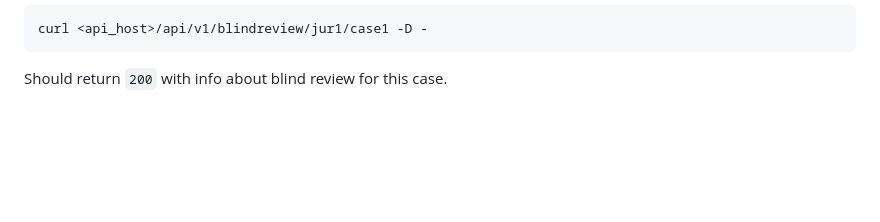
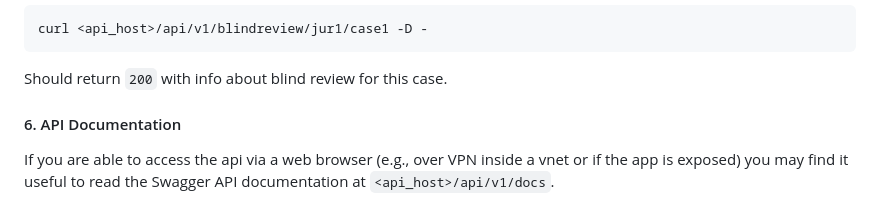
Before and after one commit to stanford-policylab/blind-charging-api, a Markdown page: README.md, the part around the change. Rendered like a GitHub page; blank space fills up the shorter version.

Commit message:
note about api docs

````diff
--- a/README.md
+++ b/README.md
@@ -191,3 +191,7 @@ curl <api_host>/api/v1/blindreview/jur1/case1 -D -
 ```
 
 Should return `200` with info about blind review for this case.
+
+#### 6. API Documentation
+
+If you are able to access the api via a web browser (e.g., over VPN inside a vnet or if the app is exposed) you may find it useful to read the Swagger API documentation at `<api_host>/api/v1/docs`.
````
